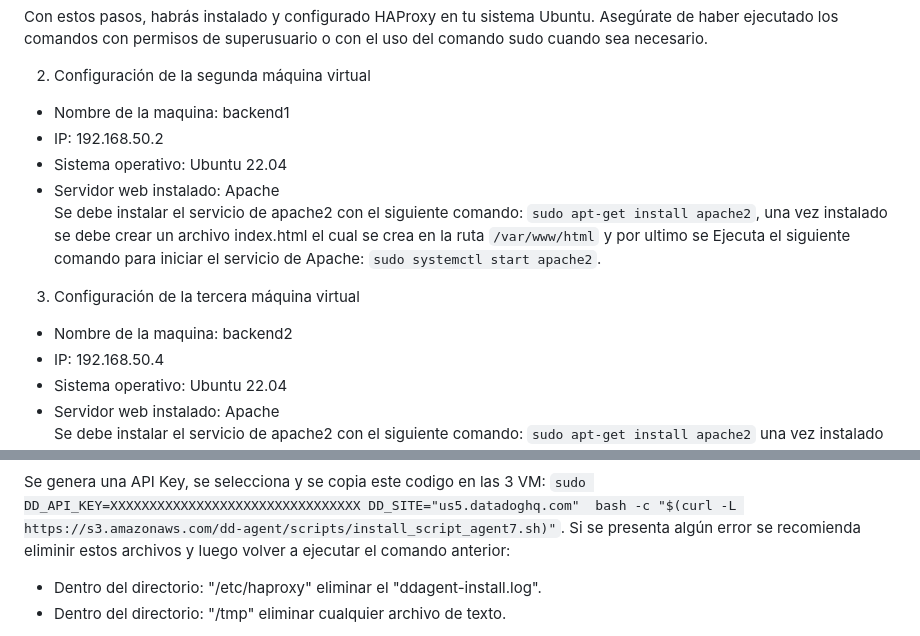
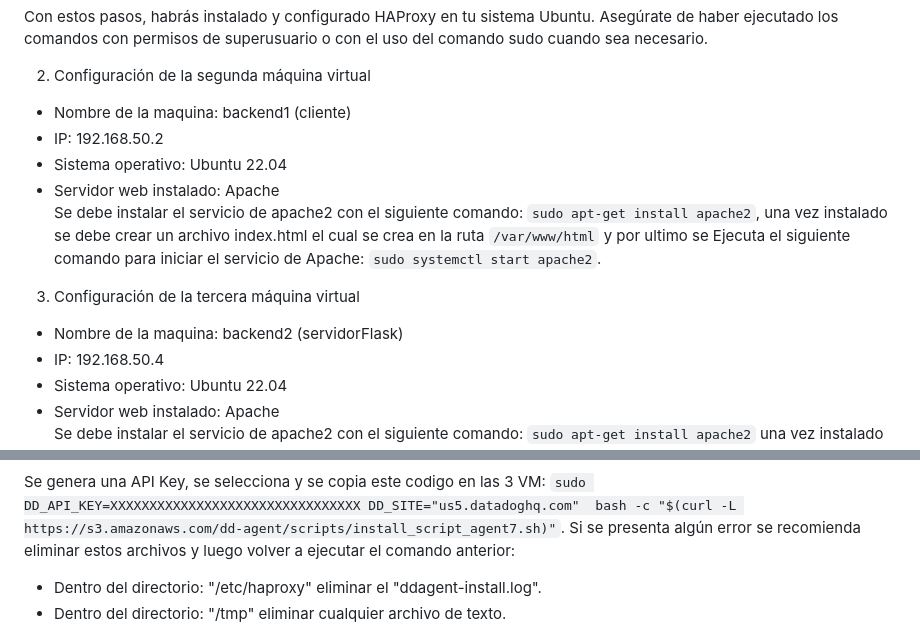
Before and after one commit to julianOcampo115/RepoPrueba, a Markdown page: Proyecto-Final-Telecomunicaciones 3/README.md, 2 parts joined by grey strips. Drawn GitHub-style.

```diff
--- a/Proyecto-Final-Telecomunicaciones 3/README.md
+++ b/Proyecto-Final-Telecomunicaciones 3/README.md
@@ -76,7 +76,7 @@ Con estos pasos, habrás instalado y configurado HAProxy en tu sistema Ubuntu. A
 
 
 2. Configuración de la segunda máquina virtual
-* Nombre de la maquina: backend1
+* Nombre de la maquina: backend1 (cliente)
 * IP: 192.168.50.2
 * Sistema operativo: Ubuntu 22.04
 * Servidor web instalado: Apache
@@ -84,7 +84,7 @@ Se debe instalar el servicio de apache2 con el siguiente comando: `sudo apt-get
 
 
 3. Configuración de la tercera máquina virtual
-* Nombre de la maquina: backend2
+* Nombre de la maquina: backend2 (servidorFlask)
 * IP: 192.168.50.4
 * Sistema operativo: Ubuntu 22.04
 * Servidor web instalado: Apache
@@ -147,7 +147,7 @@ Se debe instalar el servicio de apache2 con el siguiente comando: `sudo apt-get
 ![Datadog](datadog-agent.jpeg)
 
 Se genera una API Key, se selecciona y se copia este codigo en las 3 VM: `sudo DD_API_KEY=XXXXXXXXXXXXXXXXXXXXXXXXXXXXXXXX DD_SITE="us5.datadoghq.com"  bash -c "$(curl -L https://s3.amazonaws.com/dd-agent/scripts/install_script_agent7.sh)"`.
-Si se presenta algún error se recomienda eliminir estos archivos y luego volver a ejecutar el comando anterior:
+Si se presenta algún error se recomienda eliminar estos archivos y luego volver a ejecutar el comando anterior:
 - Dentro del directorio: "/etc/haproxy" eliminar el "ddagent-install.log".
 - Dentro del directorio: "/tmp" eliminar cualquier archivo de texto.
 
```
